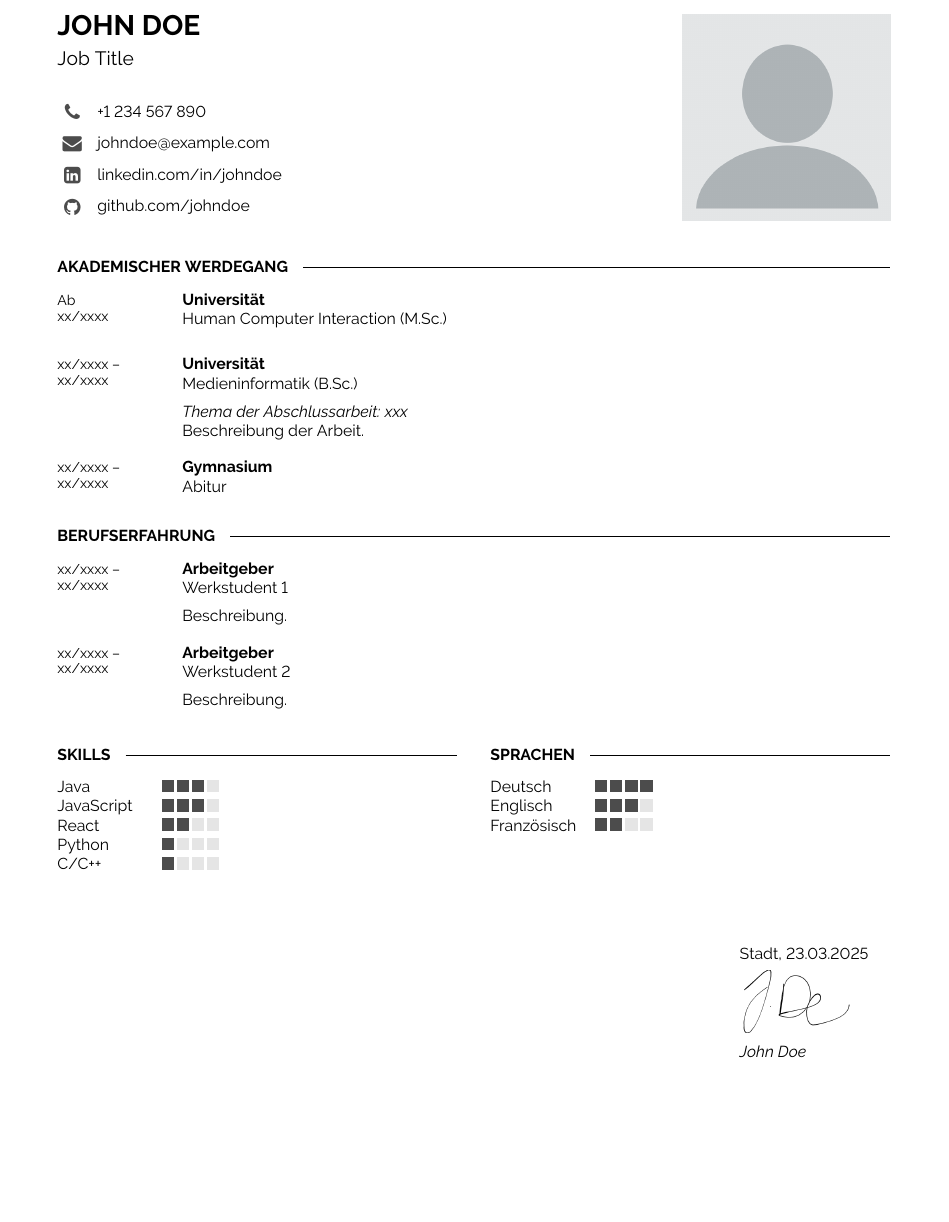
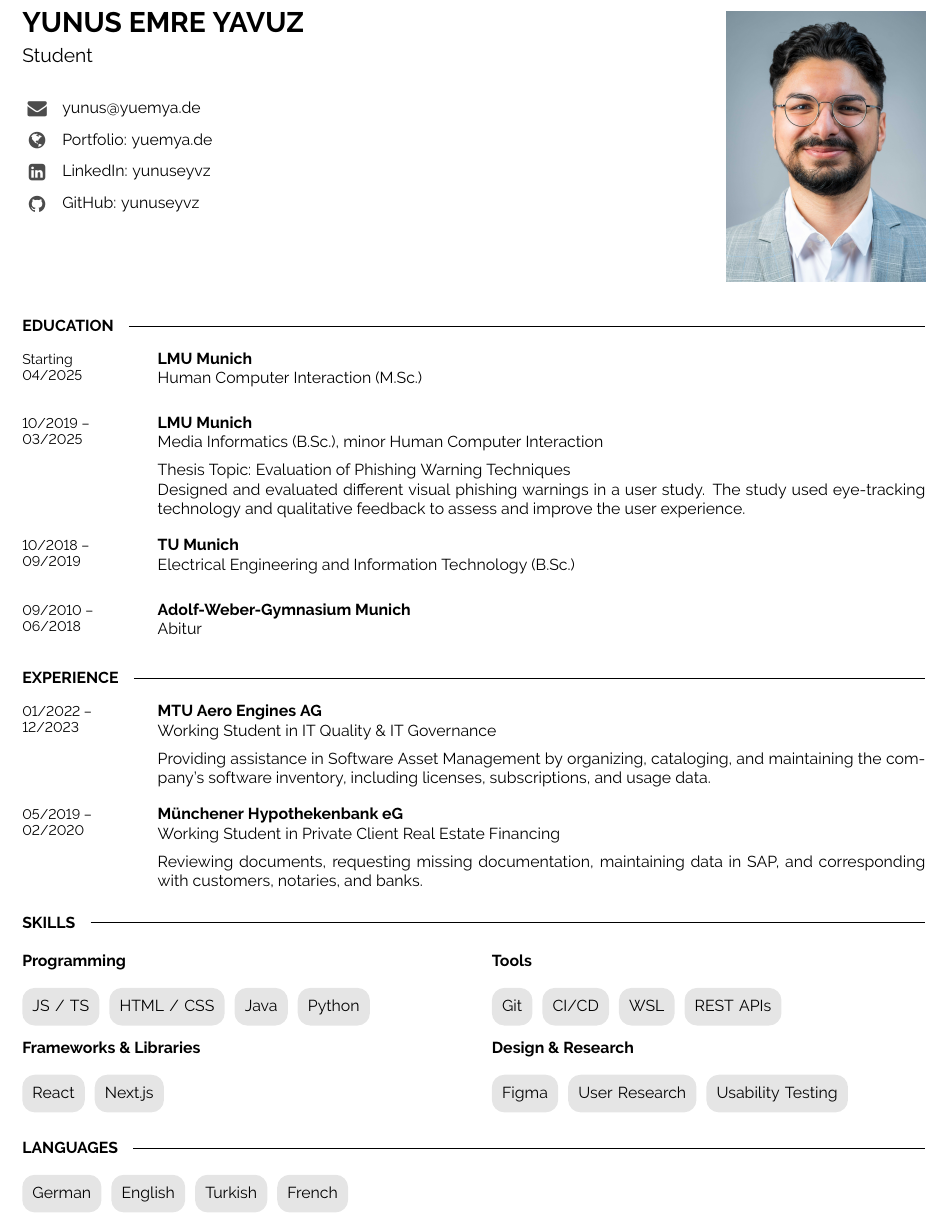
Before and after one commit to yunuseyvz/cv, a LaTeX document (tex/main.tex, which reads tex/developercv.cls): part of the page, cut at the place of the change, the shorter picture padded with empty space. Compiled offline with pdfLaTeX.

Commit message:
Update CV and personal information

```diff
--- a/tex/developercv.cls
+++ b/tex/developercv.cls
@@ -31,10 +45,10 @@
 
 \geometry{
 	paper=a4paper, % Paper size, change to letterpaper for US letter size
-	top=2.2cm, % Top margin
-	bottom=2.2cm, % Bottom margin
-	left=2.2cm, % Left margin
-	right=2.2cm, % Right margin
+	top=1.5cm, % Top margin
+	bottom=1.5cm, % Bottom margin
+	left=1.5cm, % Left margin
+	right=1.5cm, % Right margin
 	headheight=0.75cm, % Header height
 	footskip=1cm, % Space from the bottom margin to the baseline of the footer
 	headsep=0.5cm, % Space from the top margin to the baseline of the header
--- a/tex/main.tex
+++ b/tex/main.tex
@@ -18,15 +18,18 @@
 
 \documentclass[9pt]{developercv} % Default font size, values from 8-12pt are recommended
 \usepackage[ngerman, english]{babel}
+\setlength{\parindent}{0pt}
 \usepackage{multicol}
 \usepackage{graphicx}
 \usepackage[ddmmyyyy]{datetime}
 \renewcommand{\dateseparator}{.}
 \setlength{\columnsep}{0mm}
 \usepackage{ifthen}
-
+\usepackage{tcolorbox}
+\usepackage{parcolumns}
+\usepackage{tikz}
 % Set the language variable: 0 for German, 1 for English
-\newcommand{\lang}{0}
+\newcommand{\lang}{1}
 
 %----------------------------------------------------------------------------------------
 \begin{document}
@@ -38,50 +41,56 @@
 \begin{minipage}[t]{0.5\textwidth}
 	\vspace{-\baselineskip} % Required for vertically aligning minipages
 
-	{ \fontsize{16}{20} \textcolor{black}{\textbf{\MakeUppercase{John Doe}}}} % First name
+	{ \fontsize{16}{20} \textcolor{black}{\textbf{\MakeUppercase{Yunus Emre Yavuz}}}} % First name
 
 	\vspace{6pt}
 
-	{\Large Job Title} % Career or current job title
+	{\Large Student} % Career or current job title
 
     \vspace{18pt}
-    \icon{Phone}{11}{+1 234 567 890}
 
-    \icon{Envelope}{11}{\href{mailto:johndoe@example.com}{johndoe@example.com}}
+    \icon{Envelope}{11}{\href{mailto:yunus@yuemya.de}{yunus@yuemya.de}}
 
-    \icon{LinkedinSquare}{11}{\href{https://www.linkedin.com/in/johndoe}{linkedin.com/in/johndoe}}
+    \icon{Globe}{11}{\href{www.yuemya.de}{Portfolio: yuemya.de}}
 
-    \icon{Github}{11}{\href{https://github.com/johndoe}{github.com/johndoe}}
+    \icon{LinkedinSquare}{11}{\href{https://www.linkedin.com/in/yunuseyvz}{LinkedIn: yunuseyvz}}
+
+    \icon{Github}{11}{\href{https://github.com/yunuseyvz}{GitHub: yunuseyvz}}
 
 \end{minipage}
 \hfill
-\begin{minipage}[t]{0.25\textwidth}
+\begin{minipage}[t]{0.22\textwidth}
 \vspace{-\baselineskip}
-	\includegraphics[width=\linewidth]{photo.jpg} % Insert your image
+	\includegraphics[width=\linewidth]{photo.jpg}
 \end{minipage}
 
 %----------------------------------------------------------------------------------------
 %	EDUCATION
 %----------------------------------------------------------------------------------------
-\vspace{10 pt}
+\vspace{10pt}
 \ifthenelse{\equal{\lang}{0}}{
     \cvsect{Akademischer Werdegang}
     \begin{entrylist}
         \entry
-            {Ab \par xx/xxxx}
-            {Universität}
+            {Ab \par 04/2025}
+            {LMU München}
             {Human Computer Interaction (M.Sc.)}
             { }
         \entry
-            {xx/xxxx -- \par  xx/xxxx}
-            {Universität}
-            {Medieninformatik (B.Sc.)}
-            {\textit{Thema der Abschlussarbeit: xxx}
+            {10/2019 -- \par  03/2025}
+            {LMU München}
+            {Medieninformatik (B.Sc.), Anwendungsfach Mensch-Maschine-Interaktion}
+            {Thema der Abschlussarbeit: Bewertung von Phishing-Warntechniken
 
-            Beschreibung der Arbeit.}
+            Entwicklung und Bewertung verschiedener visueller Phishing-Warnungen in E-Mail-Clients im Rahmen einer Nutzerstudie. Die Studie verwendete Eye-Tracking-Technologie und qualitatives Feedback, um das Benutzerengagement und die Reaktionszeiten zu bewerten und zu verbessern.}
         \entry
-            {xx/xxxx -- \par  xx/xxxx}
-            {Gymnasium}
+            {10/2018 -- \par  09/2019}
+            {TU München}
+            {Elektro- und Informationstechnik (B.Sc.)}
+            { }
+        \entry
+            {09/2010 -- \par  06/2018}
+            {Adolf-Weber-Gymnasium München}
             {Abitur}
             { }
     \end{entrylist}
@@ -89,21 +98,26 @@
     \cvsect{Education}
     \begin{entrylist}
         \entry
-            {Starting \par xx/xxxx}
-            {University Name}
+            {Starting \par 04/2025}
+            {LMU Munich}
             {Human Computer Interaction (M.Sc.)}
             { }
         \entry
-            {xx/xxxx -- \par  xx/xxxx}
-            {University Name}
-            {Media Informatics (B.Sc.)}
-            {\textit{Thesis Topic: xxx}
+            {10/2019 -- \par  03/2025}
+            {LMU Munich}
+            {Media Informatics (B.Sc.), minor Human Computer Interaction}
+            {Thesis Topic: Evaluation of Phishing Warning Techniques
 
-            Thesis Description.}
+            Designed and evaluated different visual phishing warnings in a user study. The study used eye-tracking technology and qualitative feedback to assess and improve the user experience.}
         \entry
-            {xx/xxxx -- \par  xx/xxxx}
-            {High School Name}
-            {High School Diploma}
+            {10/2018 -- \par  09/2019}
+            {TU Munich}
+            {Electrical Engineering and Information Technology (B.Sc.)}
+            { }
+        \entry
+            {09/2010 -- \par  06/2018}
+            {Adolf-Weber-Gymnasium Munich}
+            {Abitur}
             { }
     \end{entrylist}
 }
@@ -116,87 +130,95 @@
     \cvsect{Berufserfahrung}
     \begin{entrylist}
         \entry
-            {xx/xxxx -- \par xx/xxxx}
-            {Arbeitgeber}
-            {Werkstudent 1}
-            {Beschreibung.}
+            {01/2022 -- \par 12/2023}
+            {MTU Aero Engines AG}
+            {Werkstudent im Bereich IT Quality \& IT Governance}
+            {Unterstützung im Software Asset Management durch Organisation, Katalogisierung und Pflege des Softwarebestands des Unternehmens, einschließlich Lizenzen, Abonnements und Nutzungsdaten.}
         \entry
-            {xx/xxxx -- \par xx/xxxx}
-            {Arbeitgeber}
-            {Werkstudent 2}
-            {Beschreibung.}
+            {05/2019 -- \par 02/2020}
+            {Münchener Hypothekenbank eG}
+            {Werkstudent im Bereich Immobilienfinanzierung Privatkunden}
+            {Überprüfung von Dokumenten, Anforderung fehlender Unterlagen, Pflege von Daten in SAP sowie Korrespondenz mit Kunden, Notaren und Banken.}
     \end{entrylist}
 }{
     \cvsect{Experience}
     \begin{entrylist}
         \entry
-            {xx/xxxx -- \par xx/xxxx}
-            {Company Name}
-            {Working Student 1}
-            {Description.}
+            {01/2022 -- \par 12/2023}
+            {MTU Aero Engines AG}
+            {Working Student in IT Quality \& IT Governance}
+            {Providing assistance in Software Asset Management by organizing, cataloging, and maintaining the company’s software inventory, including licenses, subscriptions, and usage data.}
         \entry
-            {xx/xxxx -- \par xx/xxxx}
-            {Company Name}
-            {Working Student 2}
-            {Description.}
+            {05/2019 -- \par 02/2020}
+            {Münchener Hypothekenbank eG}
+            {Working Student in Private Client Real Estate Financing}
+            {Reviewing documents, requesting missing documentation, maintaining data in SAP, and corresponding with customers, notaries, and banks.}
     \end{entrylist}
 }
 
 %----------------------------------------------------------------------------------------
 %	SKILLS
 %----------------------------------------------------------------------------------------
+\tcbset{width=1.5cm,height=.75cm, halign=center,colframe=black!10, colback=black!10, boxsep=-7pt, arc=2mm, nobeforeafter, top=12.5pt}
 \vspace{-10 pt}
-\begin{minipage}[t]{0.48\textwidth}
+
     \cvsect{Skills}
-    \vspace{-10 pt}
-    \begin{tabbing}
-        \hspace{2cm} \= \kill
-        Java \> \skilllevel{3} \\
-        JavaScript \> \skilllevel{3} \\
-        React \> \skilllevel{2} \\
-        Python \> \skilllevel{1} \\
-        C/C++ \> \skilllevel{1} \\
-    \end{tabbing}
-\end{minipage}
-\hfill
-\begin{minipage}[t]{0.48\textwidth}
+
+    \begin{minipage}[t]{0.48\textwidth}
+        \textbf{Programming} \\
+
+        \tcbox{JS / TS} \hspace{1pt}
+        \tcbox{HTML / CSS} \hspace{1pt}
+        \tcbox{Java} \hspace{1pt}
+        \tcbox{Python}
+
+        \vspace{5pt}
+
+        \textbf{Frameworks \& Libraries} \\
+
+       \tcbox{React} \hspace{1pt}
+        \tcbox{Next.js} \hspace{1pt}
+
+        \vspace{5pt}
+    \end{minipage}
+    \hfill
+    \begin{minipage}[t]{0.48\textwidth}
+
+        \textbf{Tools} \\
+
+        \tcbox{Git} \hspace{1pt}
+        \tcbox{CI/CD} \hspace{1pt}
+        \tcbox{WSL} \hspace{1pt}
+        \tcbox{REST APIs} \hspace{1pt}
+
+        \vspace{5pt}
+
+        \ifthenelse{\equal{\lang}{0}}{
+        \textbf{Design \& Forschung} \\
+        }{
+        \textbf{Design \& Research} \\
+        }
+
+        \tcbox{Figma} \hspace{1pt}
+        \tcbox{User Research} \hspace{1pt}
+        \tcbox{Usability Testing} \hspace{1pt}
+    \end{minipage}
+
     \ifthenelse{\equal{\lang}{0}}{
         \cvsect{Sprachen}
-        \vspace{-10 pt}
-        \begin{tabbing}
-            \hspace{2cm} \= \kill
-            Deutsch \> \skilllevel{4} \\
-            Englisch\> \skilllevel{3} \\
-            Französisch \> \skilllevel{2} \\
-        \end{tabbing}
+
+        \tcbox{Deutsch} \hspace{1pt}
+        \tcbox{Englisch} \hspace{1pt}
+        \tcbox{Türkisch} \hspace{1pt}
+        \tcbox{Französisch}
     }{
         \cvsect{Languages}
-        \vspace{-10 pt}
-        \begin{tabbing}
-            \hspace{2cm} \= \kill
-            German \> \skilllevel{4} \\
-            English\> \skilllevel{3} \\
-            French \> \skilllevel{2} \\
-        \end{tabbing}
+
+        \tcbox{German} \hspace{1pt}
+        \tcbox{English} \hspace{1pt}
+        \tcbox{Turkish} \hspace{1pt}
+        \tcbox{French}
     }
-\end{minipage}
 
-%----------------------------------------------------------------------------------------
-% SIGNATURE AND DATE
-%----------------------------------------------------------------------------------------
-
-\vspace{20pt}
-
-\begin{flushright}
-\begin{tabular}{@{}l@{}}
-\vspace{3pt}
-\ifthenelse{\equal{\lang}{0}}{Stadt, \today}{City, \today} \\
-\vspace{3pt}
-\includegraphics[width=3cm]{signature.png} \\
-%\rule{4cm}{0.4pt}
-\vspace{3pt}
-\textit{John Doe}
-\end{tabular}
-\end{flushright}
 
 \end{document}
```
Also changed, not shown: tex/cv_template.pdf (deleted), tex/photo.jpg, tex/signature.png, tex/developercv.cls (14 more changed lines).
